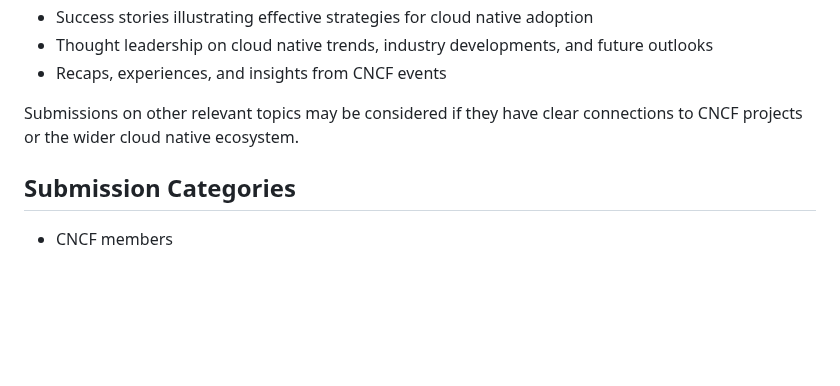
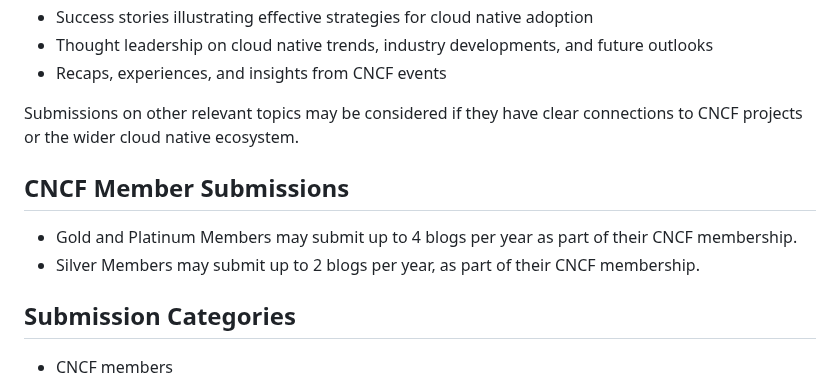
Before and after one commit to cncf/foundation, a Markdown page: policies-guidance/blog-guidelines.md, the part around the change. Rendered like a GitHub page; blank space fills up the shorter version.

Commit message:
Update blog-guidelines.md
Added member benefits regarding blog submissions. Gold and platinum members get 4 blogs per year, while silver get 2.

Signed-off-by: eliza-power <epower@linuxfoundation.org>

```diff
--- a/policies-guidance/blog-guidelines.md
+++ b/policies-guidance/blog-guidelines.md
@@ -13,6 +13,10 @@ The Cloud Native Computing Foundation (CNCF) blog is a community-driven platform
 * Recaps, experiences, and insights from CNCF events
 
 Submissions on other relevant topics may be considered if they have clear connections to CNCF projects or the wider cloud native ecosystem.
+
+## CNCF Member Submissions ##
+* Gold and Platinum Members may submit up to 4 blogs per year as part of their CNCF membership.
+* Silver Members may submit up to 2 blogs per year, as part of their CNCF membership.
 
 ## Submission Categories ##
 
```
